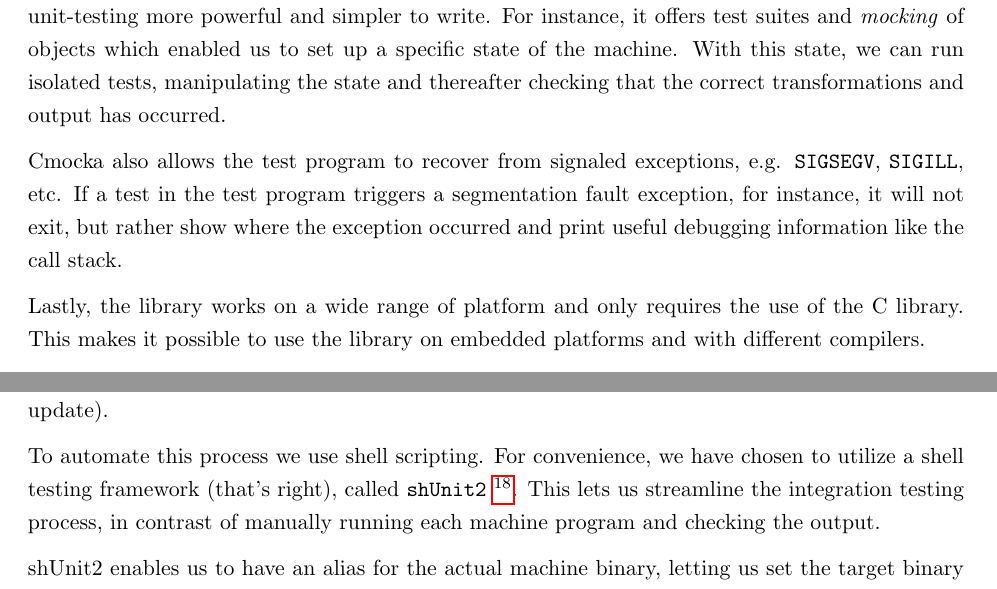
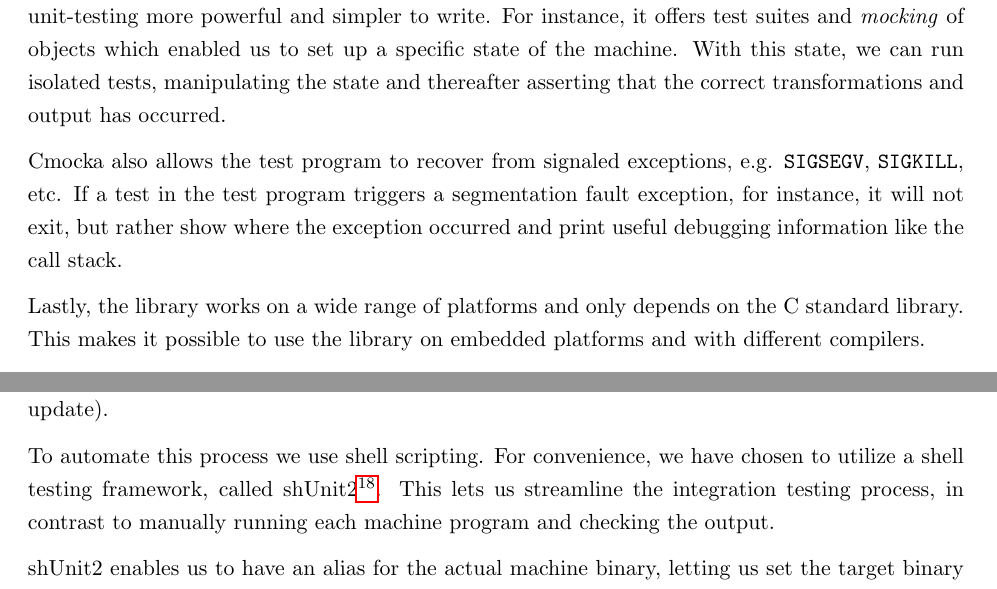
Before and after one commit to mfaerevaag/am-report, a LaTeX document (report.tex, which reads sections/implementation-testing.tex): two parts of pages 55 and 57 of 88, joined at a grey line, cut so that both start at the same text. Compiled offline with pdfLaTeX.

Commit message:
implementation (testing) review

```diff
--- a/sections/implementation-testing.tex
+++ b/sections/implementation-testing.tex
@@ -33,22 +30,24 @@ by large projects like {\it libssh}~\footnote{Implementation of the SSH protocol
 more powerful and simpler to write. For instance, it offers test suites and
 \term{mocking} of objects which enabled us to set up a specific state of the
 machine. With this state, we can run isolated tests, manipulating the state and
-thereafter checking that the correct transformations and output has occurred.
+thereafter asserting that the correct transformations and output has occurred.
 
 Cmocka also allows the test program to recover from signaled exceptions,
-e.g. {\tt SIGSEGV}, {\tt SIGILL}, etc. If a test in the test program triggers a
+e.g. {\tt SIGSEGV}, {\tt SIGKILL}, etc. If a test in the test program triggers a
 segmentation fault exception, for instance, it will not exit, but rather show
 where the exception occurred and print useful debugging information like the
 call stack.
 
-Lastly, the library works on a wide range of platform and only requires the use
-of the C library. This makes it possible to use the library on embedded
+Lastly, the library works on a wide range of platforms and only depends on the C
+standard library. This makes it possible to use the library on embedded
 platforms and with different compilers.
 
 % example
 As an example, we will describe how we test parts of the stack implementation.
 
 Firstly, we create a mocked state of a stack which we can use for our tests.
+
+%XXX assertions shouldn't happen in setup
 \begin{lstlisting}[language={[ANSI]C},caption={Unit-test setup procedure}]
   static int setup(void **state)
   {
@@ -142,11 +134,10 @@ underflow the exit code should be 4 and the output should match `underflow`
 (TODO: update).
 
 To automate this process we use shell scripting. For convenience, we have chosen
-to utilize a shell testing framework (that's right), called {\tt
-  shUnit2}~\footnote{shUnit2, unit testing for shell scripts:
-  \url{http://code.google.com/p/shunit2/}}. This lets us streamline the
-integration testing process, in contrast of manually running each machine
-program and checking the output.
+to utilize a shell testing framework, called shUnit2\footnote{shUnit2, unit
+  testing for shell scripts: \url{http://code.google.com/p/shunit2/}}. This lets
+us streamline the integration testing process, in contrast to manually running
+each machine program and checking the output.
 
 shUnit2 enables us to have an alias for the actual machine binary, letting us
 set the target binary through our build system and piping standard error to
```
Also changed, not shown: sections/implementation-testing.tex (56 more changed lines).
